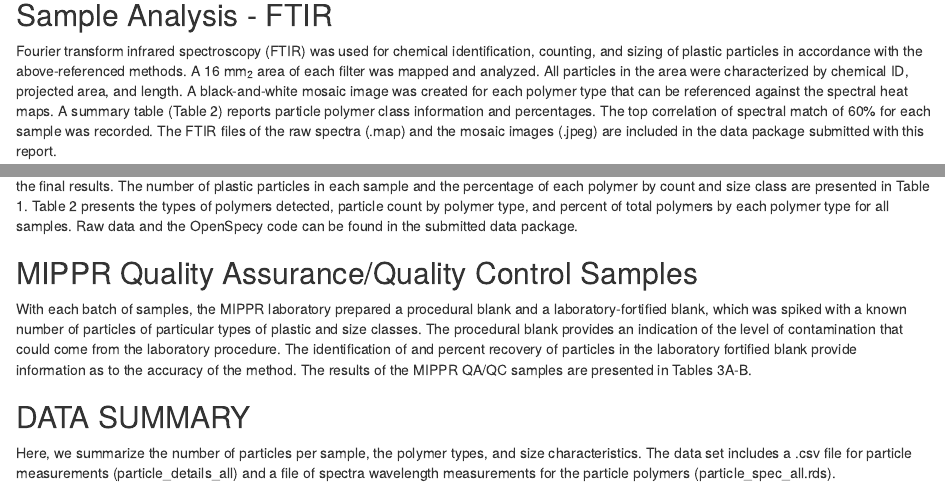
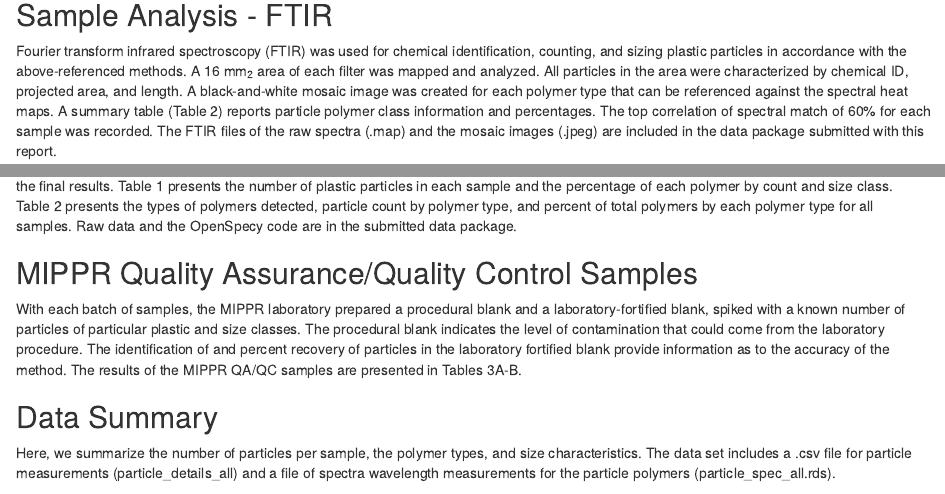
Before and after one commit to Moore-Institute-4-Plastic-Pollution-Res/automate_lab, an R Markdown document (MicroplasticsReport.Rmd): the page in a window 1100 px wide, from 640 px down, and a second part further down, joined at a grey line. Rendered offline with R 4.5, knitr and Pandoc, with nearby package versions; drawn as R Markdown's standard HTML page in place of the format the file asks for; some code elsewhere in the file could not run offline.

Commit message:
edit grammer

```diff
--- a/MicroplasticsReport.Rmd
+++ b/MicroplasticsReport.Rmd
@@ -32,7 +32,7 @@ Samples were transferred into a 1-liter sample jar, and `r volume_added` were ad
 Please see the Notes and Recommendations section for descriptions and definitions of the sample nomenclature.
 
 ## Sample Analysis - FTIR
-Fourier transform infrared spectroscopy (FTIR) was used for chemical identification, counting, and sizing of plastic particles in accordance with the above-referenced methods. A 16 mm~2~ area of each filter was mapped and analyzed.
+Fourier transform infrared spectroscopy (FTIR) was used for chemical identification, counting, and sizing plastic particles in accordance with the above-referenced methods. A 16 mm~2~ area of each filter was mapped and analyzed.
 All particles in the area were characterized by chemical ID, projected area, and length. A black-and-white mosaic image was created for each polymer type that can be referenced against the spectral heat maps. A summary table (Table 2) reports particle polymer class information and percentages. The top correlation of spectral match of 60% for each sample was recorded.
 The FTIR files of the raw spectra (.map) and the mosaic images (.jpeg) are included in the data package submitted with this report.
 
@@ -40,12 +40,12 @@ The FTIR files of the raw spectra (.map) and the mosaic images (.jpeg) are inclu
 In addition to FTIR mosaic images, compound microscope scans, stereoscope images, and photographs were collected from a portion of the samples to be used for additional information and QA/QC purposes. These images can be found in the submitted data package.
 
 ## Data Analysis
-The FTIR spectral results were analyzed using OpenSpecy software, version `r packageVersion("OpenSpecy")`. Nonplastic particles found in the sample were not included in the final results. The number of plastic particles in each sample and the percentage of each polymer by count and size class are presented in Table 1. Table 2 presents the types of polymers detected, particle count by polymer type, and percent of total polymers by each polymer type for all samples. Raw data and the OpenSpecy code can be found in the submitted data package.
+The FTIR spectral results were analyzed using OpenSpecy software, version `r packageVersion("OpenSpecy")`. Nonplastic particles found in the sample were not included in the final results. Table 1 presents the number of plastic particles in each sample and the percentage of each polymer by count and size class. Table 2 presents the types of polymers detected, particle count by polymer type, and percent of total polymers by each polymer type for all samples. Raw data and the OpenSpecy code are in the submitted data package.
 
 ## MIPPR Quality Assurance/Quality Control Samples
-With each batch of samples, the MIPPR laboratory prepared a procedural blank and a laboratory-fortified blank, which was spiked with a known number of particles of particular types of plastic and size classes. The procedural blank provides an indication of the level of contamination that could come from the laboratory procedure. The identification of and percent recovery of particles in the laboratory fortified blank provide information as to the accuracy of the method. The results of the MIPPR QA/QC samples are presented in Tables 3A-B.
+With each batch of samples, the MIPPR laboratory prepared a procedural blank and a laboratory-fortified blank, spiked with a known number of particles of particular plastic and size classes. The procedural blank indicates the level of contamination that could come from the laboratory procedure. The identification of and percent recovery of particles in the laboratory fortified blank provide information as to the accuracy of the method. The results of the MIPPR QA/QC samples are presented in Tables 3A-B.
 
-## DATA SUMMARY
+## Data Summary
 Here, we summarize the number of particles per sample, the polymer types, and size characteristics. The data set includes a .csv file for particle measurements (particle_details_all) and a file of spectra wavelength measurements for the particle polymers (particle_spec_all.rds).
 
 The plastic particle counts for all samples are summarized below in Table 1. The particle counts in the samples ranged from `r min(plastic_count[["Particle Count"]])` to `r format(max(plastic_count[["Particle Count"]]), big.mark = ",")` particles. Table 2 presents the types of polymers detected, particle count by polymer type, and percent of total polymers by each polymer type for all samples. `r str_to_title(as.character(english(nrow(polymer_count))))` polymer types were detected, the most common were `r polymer_count[1,1] |> pull()`, at `r polymer_count[1,3]` percent of the total number of polymers detected, and `r polymer_count[2,1] |> pull()`, which accounted for `r polymer_count[2,3] |> pull()` percent of the total number of polymers detected.
```
Also changed, not shown: MicroplasticsReport.Rmd (6 more changed lines).
